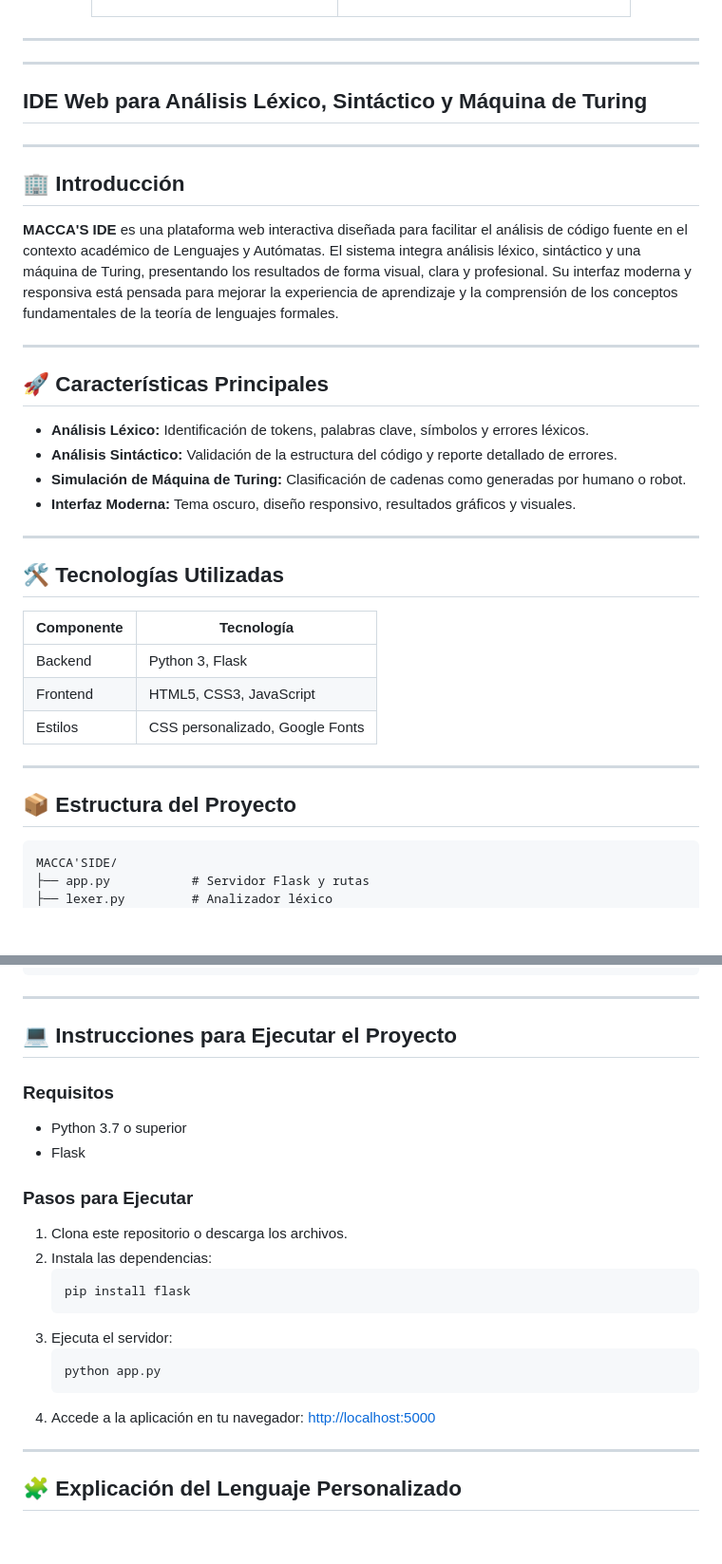
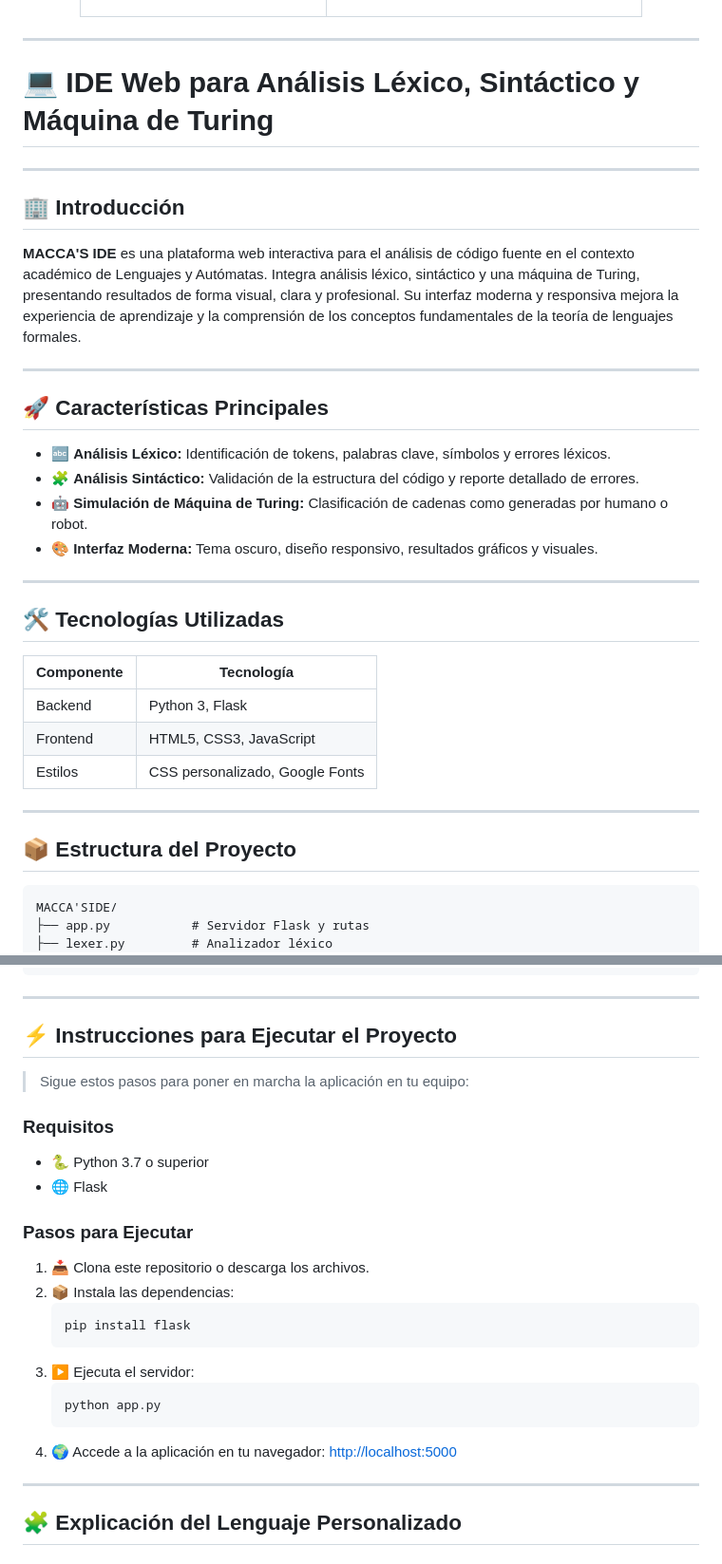
Before and after one commit to reylirpa/IDE_WEB_ENE_JUN_2025, a Markdown page: README.md, 2 parts joined by grey strips. Shown at 95% size. Rendered like a GitHub page; blank space fills up the shorter version.

````diff
--- a/README.md
+++ b/README.md
@@ -22,22 +22,20 @@
 
 ---
 
----
-## IDE Web para Análisis Léxico, Sintáctico y Máquina de Turing
+# 💻 IDE Web para Análisis Léxico, Sintáctico y Máquina de Turing
 
 ---
 
 ## 🏢 Introducción
-
-**MACCA'S IDE** es una plataforma web interactiva diseñada para facilitar el análisis de código fuente en el contexto académico de Lenguajes y Autómatas. El sistema integra análisis léxico, sintáctico y una máquina de Turing, presentando los resultados de forma visual, clara y profesional. Su interfaz moderna y responsiva está pensada para mejorar la experiencia de aprendizaje y la comprensión de los conceptos fundamentales de la teoría de lenguajes formales.
+**MACCA'S IDE** es una plataforma web interactiva para el análisis de código fuente en el contexto académico de Lenguajes y Autómatas. Integra análisis léxico, sintáctico y una máquina de Turing, presentando resultados de forma visual, clara y profesional. Su interfaz moderna y responsiva mejora la experiencia de aprendizaje y la comprensión de los conceptos fundamentales de la teoría de lenguajes formales.
 
 ---
 
 ## 🚀 Características Principales
-- **Análisis Léxico:** Identificación de tokens, palabras clave, símbolos y errores léxicos.
-- **Análisis Sintáctico:** Validación de la estructura del código y reporte detallado de errores.
-- **Simulación de Máquina de Turing:** Clasificación de cadenas como generadas por humano o robot.
-- **Interfaz Moderna:** Tema oscuro, diseño responsivo, resultados gráficos y visuales.
+- 🔤 **Análisis Léxico:** Identificación de tokens, palabras clave, símbolos y errores léxicos.
+- 🧩 **Análisis Sintáctico:** Validación de la estructura del código y reporte detallado de errores.
+- 🤖 **Simulación de Máquina de Turing:** Clasificación de cadenas como generadas por humano o robot.
+- 🎨 **Interfaz Moderna:** Tema oscuro, diseño responsivo, resultados gráficos y visuales.
 
 ---
 
@@ -51,7 +49,7 @@
 ---
 
 ## 📦 Estructura del Proyecto
-```
+```text
 MACCA'SIDE/
 ├── app.py           # Servidor Flask y rutas
 ├── lexer.py         # Analizador léxico
@@ -69,22 +67,24 @@ MACCA'SIDE/
 
 ---
 
-## 💻 Instrucciones para Ejecutar el Proyecto
+## ⚡ Instrucciones para Ejecutar el Proyecto
+> Sigue estos pasos para poner en marcha la aplicación en tu equipo:
+
 ### Requisitos
-- Python 3.7 o superior
-- Flask
+- 🐍 Python 3.7 o superior
+- 🌐 Flask
 
 ### Pasos para Ejecutar
-1. Clona este repositorio o descarga los archivos.
-2. Instala las dependencias:
+1. 📥 Clona este repositorio o descarga los archivos.
+2. 📦 Instala las dependencias:
    ```bash
    pip install flask
    ```
-3. Ejecuta el servidor:
+3. ▶️ Ejecuta el servidor:
    ```bash
    python app.py
    ```
-4. Accede a la aplicación en tu navegador: [http://localhost:5000](http://localhost:5000)
+4. 🌍 Accede a la aplicación en tu navegador: [http://localhost:5000](http://localhost:5000)
 
 ---
 
````
Also changed, not shown: other parts of README.md (+45 -28 lines).
